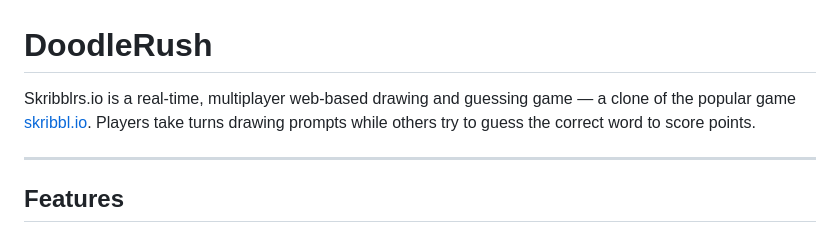
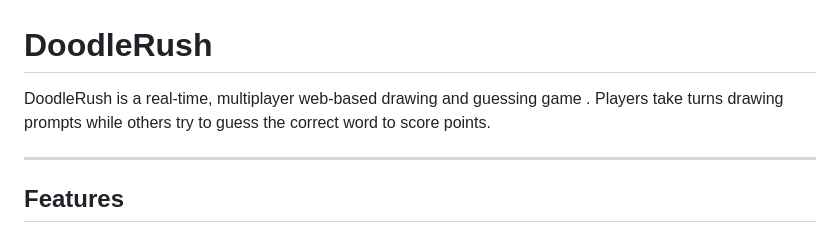
Before and after one commit to Varshithgudla/DoodleRush, a Markdown page: README.md, the part around the change. Rendered like a GitHub page.

```diff
--- a/README.md
+++ b/README.md
@@ -2,7 +2,7 @@
 
 #  DoodleRush
 
-Skribblrs.io is a real-time, multiplayer web-based drawing and guessing game — a clone of the popular game [skribbl.io](https://skribbl.io). Players take turns drawing prompts while others try to guess the correct word to score points.
+DoodleRush is a real-time, multiplayer web-based drawing and guessing game . Players take turns drawing prompts while others try to guess the correct word to score points.
 
 ---
 
```
